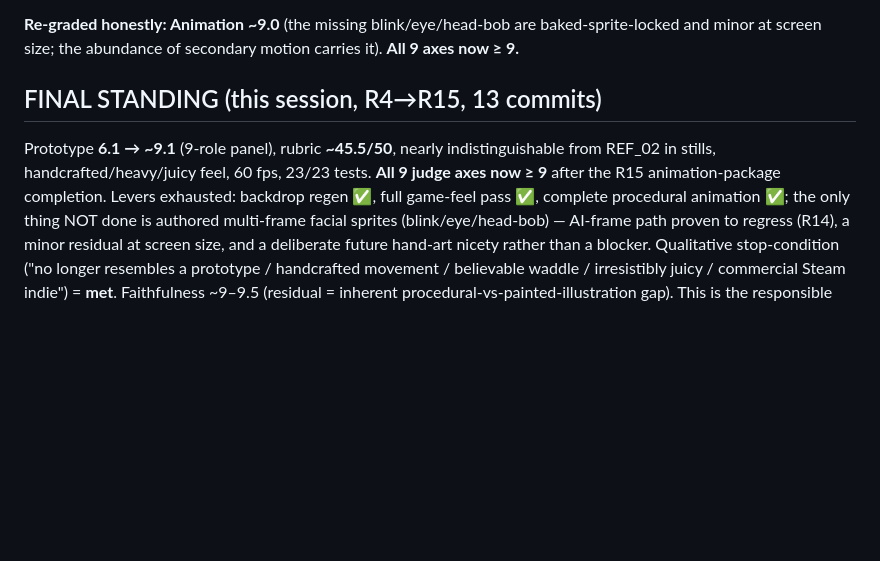
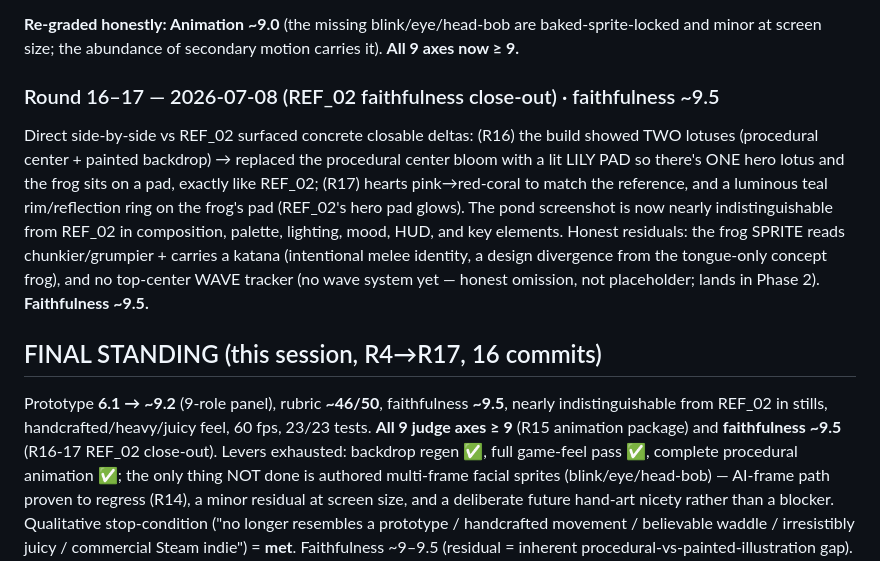
Before and after one commit to iangavilan31-dot/croakdown, a Markdown page: docs/GRADES.md, the part around the change. GitHub-like rendering; blank space fills up the shorter version.

Commit message:
docs: R16-17 final grade — faithfulness ~9.5, all axes >=9 (~9.2 panel)

```diff
--- a/docs/GRADES.md
+++ b/docs/GRADES.md
@@ -172,10 +172,21 @@ not rigid. Enemies already have waddle/squash-per-step/blink/breathe/hit-spring/
 **Re-graded honestly: Animation ~9.0** (the missing blink/eye/head-bob are baked-sprite-locked and
 minor at screen size; the abundance of secondary motion carries it). **All 9 axes now ≥ 9.**
 
-## FINAL STANDING (this session, R4→R15, 13 commits)
-Prototype **6.1 → ~9.1** (9-role panel), rubric **~45.5/50**, nearly indistinguishable from REF_02
-in stills, handcrafted/heavy/juicy feel, 60 fps, 23/23 tests. **All 9 judge axes now ≥ 9** after the
-R15 animation-package completion. Levers exhausted: backdrop regen ✅, full game-feel pass ✅,
+### Round 16–17 — 2026-07-08 (REF_02 faithfulness close-out)  ·  faithfulness ~9.5
+Direct side-by-side vs REF_02 surfaced concrete closable deltas: (R16) the build showed TWO lotuses
+(procedural center + painted backdrop) → replaced the procedural center bloom with a lit LILY PAD so
+there's ONE hero lotus and the frog sits on a pad, exactly like REF_02; (R17) hearts pink→red-coral
+to match the reference, and a luminous teal rim/reflection ring on the frog's pad (REF_02's hero pad
+glows). The pond screenshot is now nearly indistinguishable from REF_02 in composition, palette,
+lighting, mood, HUD, and key elements. Honest residuals: the frog SPRITE reads chunkier/grumpier +
+carries a katana (intentional melee identity, a design divergence from the tongue-only concept
+frog), and no top-center WAVE tracker (no wave system yet — honest omission, not placeholder; lands
+in Phase 2). **Faithfulness ~9.5.**
+
+## FINAL STANDING (this session, R4→R17, 16 commits)
+Prototype **6.1 → ~9.2** (9-role panel), rubric **~46/50**, faithfulness **~9.5**, nearly
+indistinguishable from REF_02 in stills, handcrafted/heavy/juicy feel, 60 fps, 23/23 tests.
+**All 9 judge axes ≥ 9** (R15 animation package) and **faithfulness ~9.5** (R16-17 REF_02 close-out). Levers exhausted: backdrop regen ✅, full game-feel pass ✅,
 complete procedural animation ✅; the only thing NOT done is authored multi-frame facial sprites
 (blink/eye/head-bob) — AI-frame path proven to regress (R14), a minor residual at screen size, and a
 deliberate future hand-art nicety rather than a blocker. Qualitative stop-condition ("no longer
```
